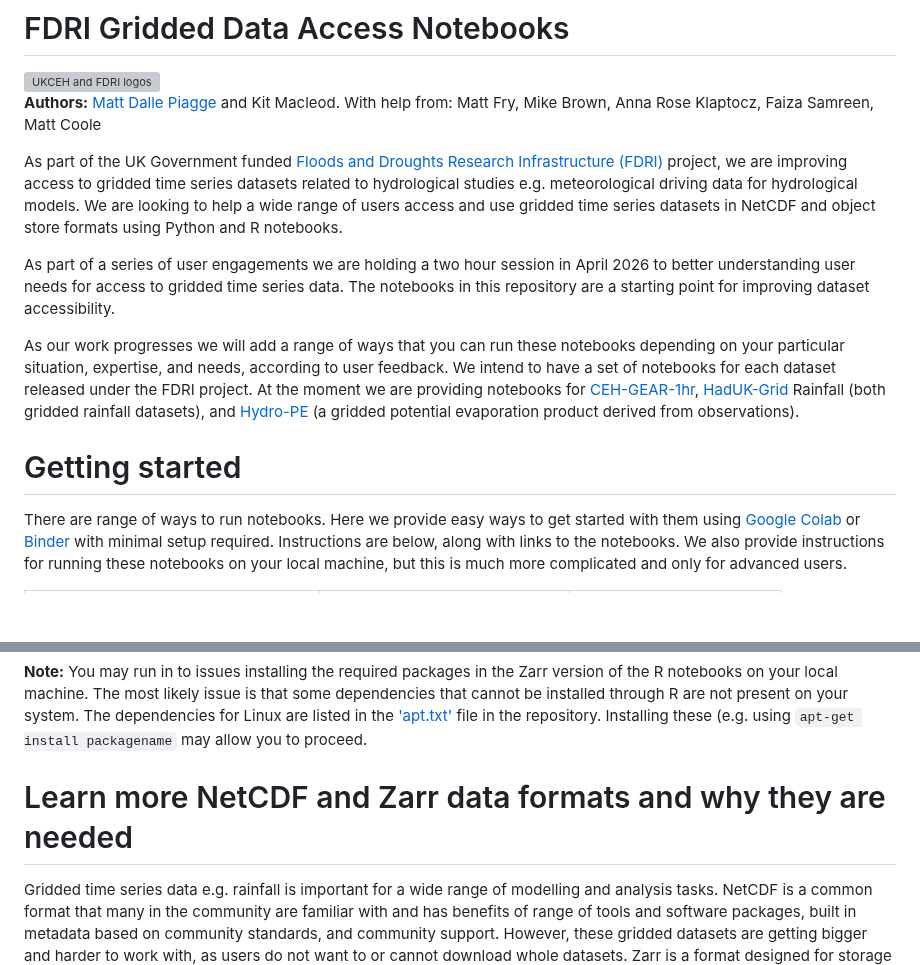
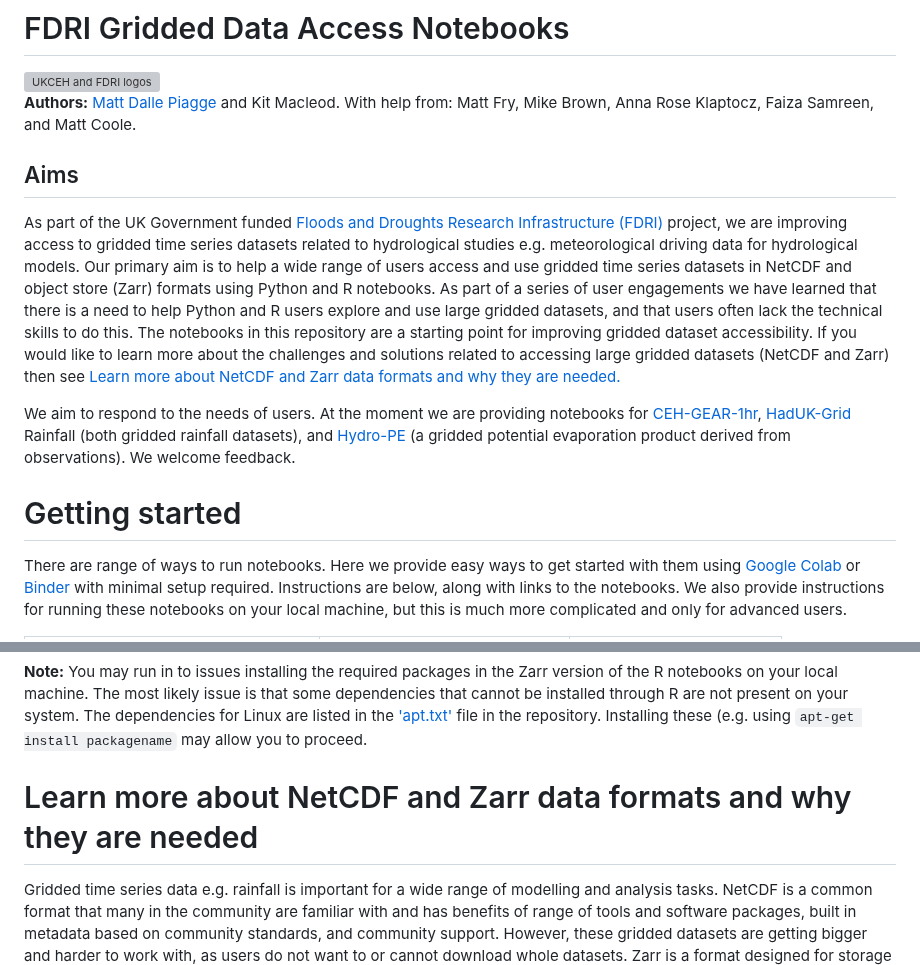
Before and after one commit to NERC-CEH/fdri-gridded-notebooks, a Markdown page: README.md, 2 parts joined by grey strips. Rendered like a GitHub page; folded sections open; blank space fills up the shorter version; grey boxes are pictures that could not be loaded.

Commit message:
Revising project aims

```diff
--- a/README.md
+++ b/README.md
@@ -3,16 +3,13 @@
 <img width="309" height="57" alt="UKCEH and FDRI logos" src="https://github.com/user-attachments/assets/04afdc63-663f-41e4-b29d-9419f78d76c3" />
 </br>
 
-**Authors:** [Matt Dalle Piagge](https://mattjbr123.github.io/) and Kit Macleod. With help from: Matt Fry, Mike Brown, Anna Rose Klaptocz, Faiza Samreen, Matt Coole
+**Authors:** [Matt Dalle Piagge](https://mattjbr123.github.io/) and Kit Macleod. With help from: Matt Fry, Mike Brown, Anna Rose Klaptocz, Faiza Samreen, and Matt Coole.
+## Aims
+As part of the UK Government funded [Floods and Droughts Research Infrastructure (FDRI)](https://fdri.org.uk/) project, we are improving access to gridded time series datasets related to hydrological studies e.g. meteorological driving data for hydrological models. Our primary aim is to help a wide range of users access and use gridded time series datasets in NetCDF and object store (Zarr) formats using Python and R notebooks. As part of a series of user engagements we have learned that there is a need to help Python and R users explore and use large gridded datasets, and that users often lack the technical skills to do this. The notebooks in this repository are a starting point for improving gridded dataset accessibility. If you would like to learn more about the challenges and solutions related to accessing large gridded datasets (NetCDF and Zarr) then see [Learn more about NetCDF and Zarr data formats and why they are needed.](https://github.com/NERC-CEH/fdri-gridded-notebooks/tree/main#learn-more-netcdf-and-zarr-data-formats-and-why-they-are-needed)
 
-As part of the UK Government funded [Floods and Droughts Research Infrastructure (FDRI)](https://fdri.org.uk/) project, we are improving access to gridded time series datasets related to hydrological studies e.g. meteorological driving data for hydrological models. We are looking to help a wide range of users access and use gridded time series datasets in NetCDF and object store formats using Python and R notebooks.
-
-As part of a series of user engagements we are holding a two hour session in April 2026 to better understanding user needs for access to gridded time series data. The notebooks in this repository are a starting point for improving dataset accessibility.
-
-As our work progresses we will add a range of ways that you can run these notebooks depending on your particular situation, expertise, and needs, according to user feedback. We intend to have a set of notebooks for each dataset released under the FDRI project. At the moment we are providing notebooks for [CEH-GEAR-1hr](https://catalogue.ceh.ac.uk/documents/fc9423d6-3d54-467f-bb2b-fc7357a3941f), [HadUK-Grid](https://dx.doi.org/10.5285/f02cc6ddd92f45b18b9ab6ab544df7d9) Rainfall (both gridded rainfall datasets), and [Hydro-PE](https://doi.org/10.5285/2aa2c8ab-9e32-4b3b-9636-503912305aca) (a gridded potential evaporation product derived from observations).
+We aim to respond to the needs of users. At the moment we are providing notebooks for [CEH-GEAR-1hr](https://catalogue.ceh.ac.uk/documents/fc9423d6-3d54-467f-bb2b-fc7357a3941f), [HadUK-Grid](https://dx.doi.org/10.5285/f02cc6ddd92f45b18b9ab6ab544df7d9) Rainfall (both gridded rainfall datasets), and [Hydro-PE](https://doi.org/10.5285/2aa2c8ab-9e32-4b3b-9636-503912305aca) (a gridded potential evaporation product derived from observations). We welcome feedback.
 
 # Getting started
-
 There are range of ways to run notebooks. Here we provide easy ways to get started with them using [Google Colab](https://developers.google.com/colab) or [Binder](https://mybinder.org/) with minimal setup required. Instructions are below, along with links to the notebooks. We also provide instructions for running these notebooks on your local machine, but this is much more complicated and only for advanced users.
 
 | Dataset | Python Notebook | R Notebook |
@@ -164,7 +161,7 @@ You will most likely require Admin/Superuser/root permissions, depending on what
 </details>
 
 
-# Learn more NetCDF and Zarr data formats and why they are needed
+# Learn more about NetCDF and Zarr data formats and why they are needed
 <summary>
 Gridded time series data e.g. rainfall is important for a wide range of modelling and analysis tasks. NetCDF is a common format that many in the community are familiar with and has benefits of range of tools and software packages, built in metadata based on community standards, and community support. However, these gridded datasets are getting bigger and harder to work with, as users do not want to or cannot download whole datasets. Zarr is a format designed for storage on cloud object storage and enables more efficient access to parts of large, gridded data. Here we introduce NetCDF and Zarr data formats and explain why there are temporal and spatial Zarr versions optimised to support uses cases such as mapping, and grid and catchment area extraction
 </summary>
```
